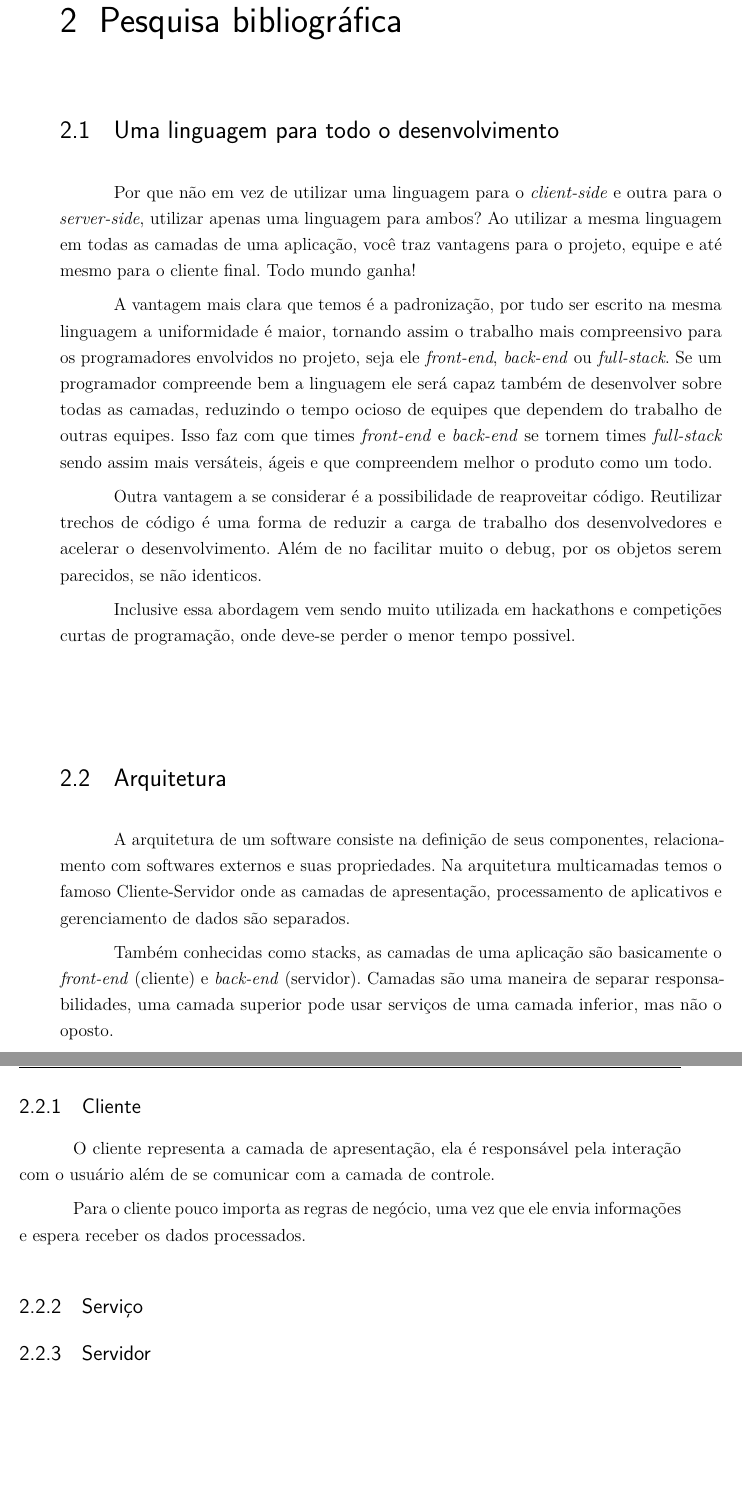
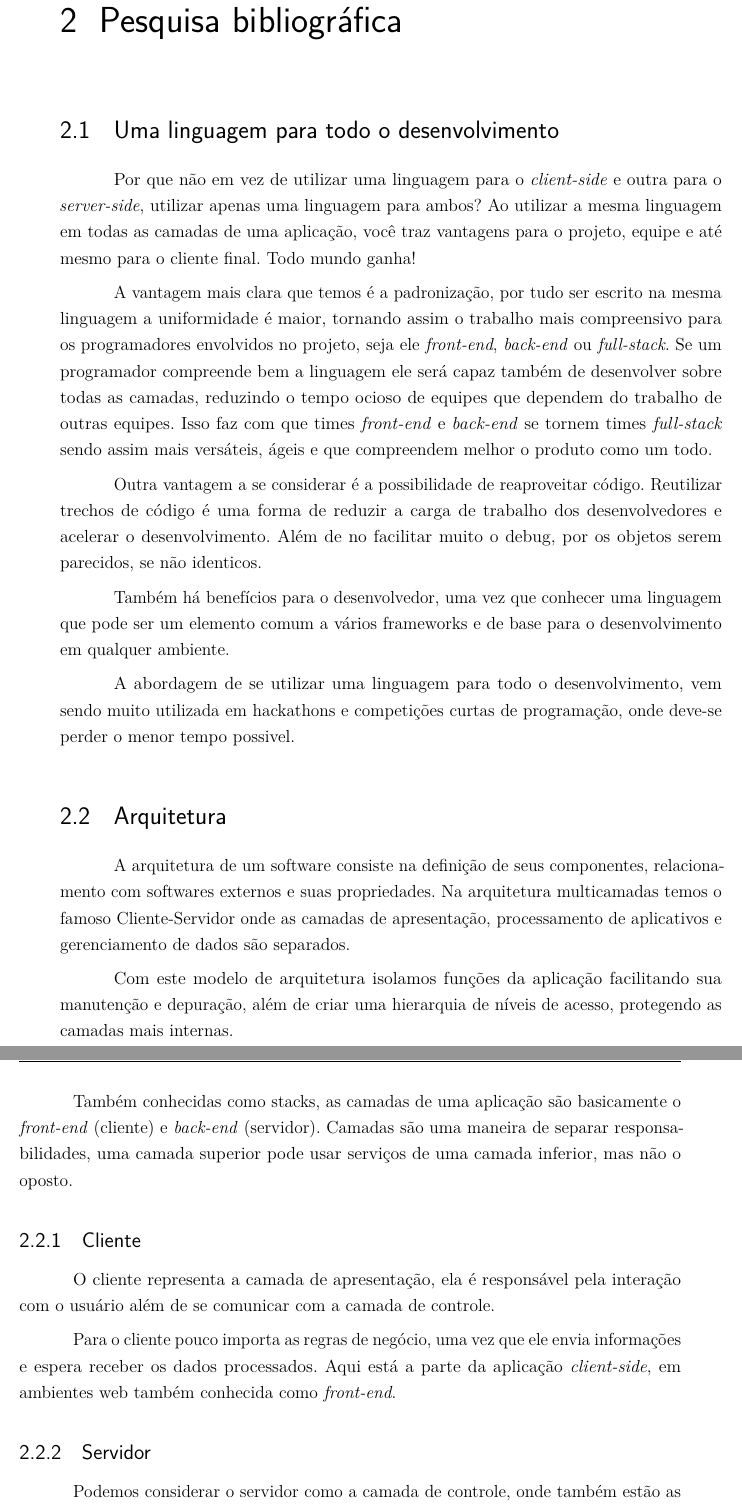
Before and after one commit to rodrigocichetto/tcc, a LaTeX thesis (documento.tex): two parts of pages 21 and 22 of 35 before the commit and two parts of pages 21 and 22 of 37 after it, joined at a grey line, cut so that both start at the same text, the shorter picture padded with empty space. Compiled offline with pdfLaTeX.

Commit message:
wip pesquisa bibliografica topic

```diff
--- a/documento.tex
+++ b/documento.tex
@@ -549,6 +551,7 @@ O trabalho tem como principal objetivo apresentar os benefícios de se utilizar
 % Uma linguagem em todo o desenvolvimento
 % ---
 \section{Uma linguagem para todo o desenvolvimento}
+\label{sec:UmaLinguagemDesenvolvimento}
 
 Por que não em vez de utilizar uma linguagem para o \textit{client-side} e outra para o \textit{server-side}, utilizar apenas uma linguagem para ambos? Ao utilizar a mesma linguagem em todas as camadas de uma aplicação, você traz vantagens para o projeto, equipe e até mesmo para o cliente final. Todo mundo ganha!
 
@@ -556,7 +559,9 @@ A vantagem mais clara que temos é a padronização, por tudo ser escrito na mes
 
 Outra vantagem a se considerar é a possibilidade de reaproveitar código. Reutilizar trechos de código é uma forma de reduzir a carga de trabalho dos desenvolvedores e acelerar o desenvolvimento. Além de no facilitar muito o debug, por os objetos serem parecidos, se não identicos.
 
-Inclusive essa abordagem vem sendo muito utilizada em hackathons e competições curtas de programação, onde deve-se perder o menor tempo possivel.
+Também há benefícios para o desenvolvedor, uma vez que conhecer uma linguagem que pode ser um elemento comum a vários frameworks e de base para o desenvolvimento em qualquer ambiente.
+
+A abordagem de se utilizar uma linguagem para todo o desenvolvimento, vem sendo muito utilizada em hackathons e competições curtas de programação, onde deve-se perder o menor tempo possivel.
 
 % ---
 % Arquitetura
@@ -565,14 +570,18 @@ Inclusive essa abordagem vem sendo muito utilizada em hackathons e competições
 
 A arquitetura de um software consiste na definição de seus componentes, relacionamento com softwares externos e suas propriedades. Na arquitetura multicamadas temos o famoso Cliente-Servidor onde as camadas de apresentação, processamento de aplicativos e gerenciamento de dados são separados.
 
+Com este modelo de arquitetura isolamos funções da aplicação facilitando sua manutenção e depuração, além de criar uma hierarquia de níveis de acesso, protegendo as camadas mais internas.
+
 Também conhecidas como stacks, as camadas de uma aplicação são basicamente o \textit{front-end} (cliente) e \textit{back-end} (servidor). Camadas são uma maneira de separar responsabilidades, uma camada superior pode usar serviços de uma camada inferior, mas não o oposto.
 
 \subsection{Cliente}
 
 O cliente representa a camada de apresentação, ela é responsável pela interação com o usuário além de se comunicar com a camada de controle.
 
-Para o cliente pouco importa as regras de negócio, uma vez que ele envia informações e espera receber os dados processados.
+Para o cliente pouco importa as regras de negócio, uma vez que ele envia informações e espera receber os dados processados. Aqui está a parte da aplicação \textit{client-side}, em ambientes web também conhecida como \textit{front-end}.
 
-\subsection{Serviço}
 \subsection{Servidor}
+
+Podemos considerar o servidor como a camada de controle, onde também estão as lógicas de negócios. Nela recebemos requisições devolvendo informações que podem ser processadas por esta própria camada ou acessadas através da camada de acesso a dados. Aqui está a parte da aplicação \textit{server-side}, em ambientes web também conhecida como \textit{back-end}.
+
 \subsection{Banco de dados}
```
Also changed, not shown: documento.tex (6 more changed lines).
